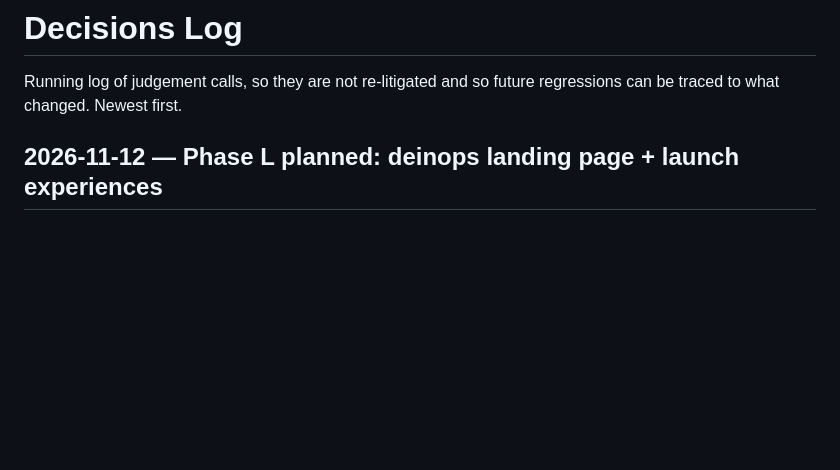
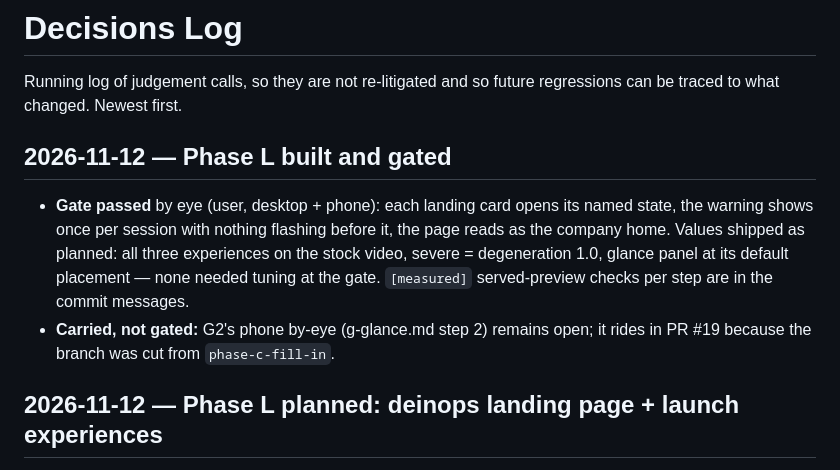
Before and after one commit to Amitoze/rp-simulator, a Markdown page: DECISIONS.md, the part around the change. GitHub-like rendering; blank space fills up the shorter version.

Commit message:
Phase L gate passed: plan + decisions synced
User by-eye on desktop and phone, 2026-11-12. No per-experience values
needed tuning at the gate. G2's phone check stays open (carried in the
PR, not gated here).

Co-Authored-By: Claude Fable 5.1 <noreply@anthropic.com>

```diff
--- a/DECISIONS.md
+++ b/DECISIONS.md
@@ -2,6 +2,19 @@
 
 Running log of judgement calls, so they are not re-litigated and so future
 regressions can be traced to what changed. Newest first.
+
+## 2026-11-12 — Phase L built and gated
+
+- **Gate passed** by eye (user, desktop + phone): each landing card
+  opens its named state, the warning shows once per session with
+  nothing flashing before it, the page reads as the company home.
+  Values shipped as planned: all three experiences on the stock video,
+  severe = degeneration 1.0, glance panel at its default placement —
+  none needed tuning at the gate. `[measured]` served-preview checks
+  per step are in the commit messages.
+- **Carried, not gated:** G2's phone by-eye (g-glance.md step 2)
+  remains open; it rides in PR #19 because the branch was cut from
+  `phase-c-fill-in`.
 
 ## 2026-11-12 — Phase L planned: deinops landing page + launch experiences
 
```
Also changed, not shown: plan/00-context.md (+1 -1 lines), plan/phases/l-landing.md (+3 -1 lines).
